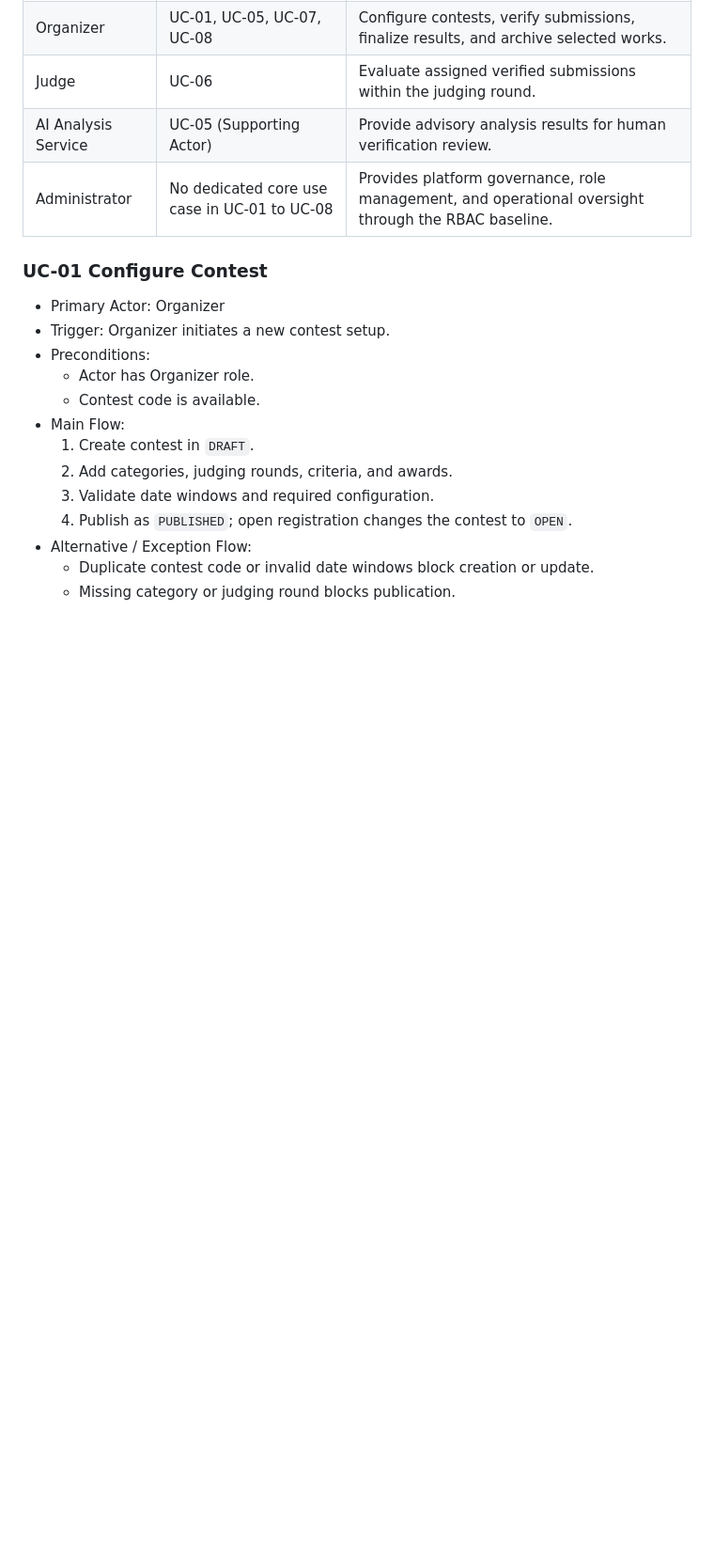
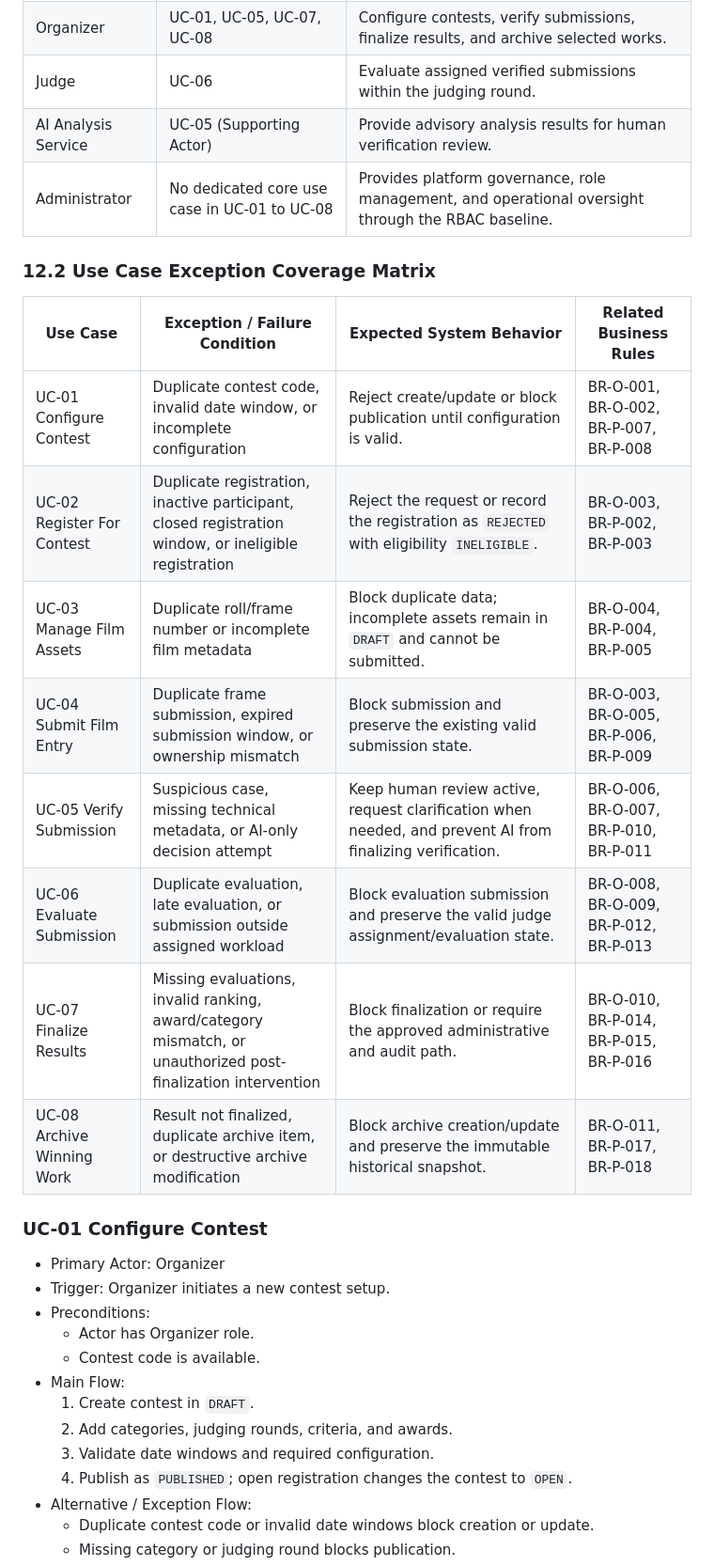
Before and after one commit to hoangnguyen-z/TKCSDL_202, a Markdown page: docs/02_requirement_analysis.md, the part around the change. Shown at 94% size. Drawn GitHub-style; blank space fills up the shorter version.

Commit message:
Add exception coverage across core use cases

```diff
--- a/docs/02_requirement_analysis.md
+++ b/docs/02_requirement_analysis.md
@@ -454,6 +454,18 @@ Each flow below includes trigger, precondition, main flow, alternatives, outputs
 | Judge | UC-06 | Evaluate assigned verified submissions within the judging round. |
 | AI Analysis Service | UC-05 (Supporting Actor) | Provide advisory analysis results for human verification review. |
 | Administrator | No dedicated core use case in UC-01 to UC-08 | Provides platform governance, role management, and operational oversight through the RBAC baseline. |
+### 12.2 Use Case Exception Coverage Matrix
+
+| Use Case | Exception / Failure Condition | Expected System Behavior | Related Business Rules |
+| --- | --- | --- | --- |
+| UC-01 Configure Contest | Duplicate contest code, invalid date window, or incomplete configuration | Reject create/update or block publication until configuration is valid. | BR-O-001, BR-O-002, BR-P-007, BR-P-008 |
+| UC-02 Register For Contest | Duplicate registration, inactive participant, closed registration window, or ineligible registration | Reject the request or record the registration as `REJECTED` with eligibility `INELIGIBLE`. | BR-O-003, BR-P-002, BR-P-003 |
+| UC-03 Manage Film Assets | Duplicate roll/frame number or incomplete film metadata | Block duplicate data; incomplete assets remain in `DRAFT` and cannot be submitted. | BR-O-004, BR-P-004, BR-P-005 |
+| UC-04 Submit Film Entry | Duplicate frame submission, expired submission window, or ownership mismatch | Block submission and preserve the existing valid submission state. | BR-O-003, BR-O-005, BR-P-006, BR-P-009 |
+| UC-05 Verify Submission | Suspicious case, missing technical metadata, or AI-only decision attempt | Keep human review active, request clarification when needed, and prevent AI from finalizing verification. | BR-O-006, BR-O-007, BR-P-010, BR-P-011 |
+| UC-06 Evaluate Submission | Duplicate evaluation, late evaluation, or submission outside assigned workload | Block evaluation submission and preserve the valid judge assignment/evaluation state. | BR-O-008, BR-O-009, BR-P-012, BR-P-013 |
+| UC-07 Finalize Results | Missing evaluations, invalid ranking, award/category mismatch, or unauthorized post-finalization intervention | Block finalization or require the approved administrative and audit path. | BR-O-010, BR-P-014, BR-P-015, BR-P-016 |
+| UC-08 Archive Winning Work | Result not finalized, duplicate archive item, or destructive archive modification | Block archive creation/update and preserve the immutable historical snapshot. | BR-O-011, BR-P-017, BR-P-018 |
 
 ### UC-01 Configure Contest
 
```
